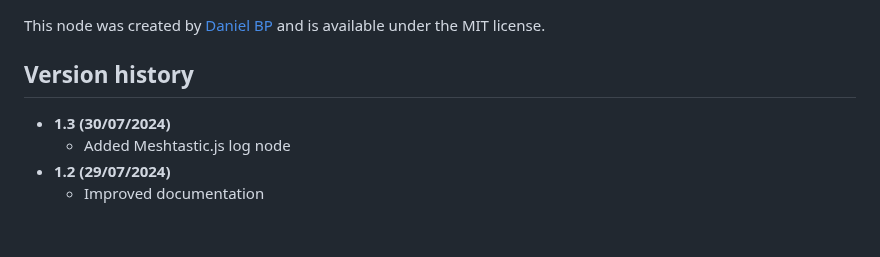
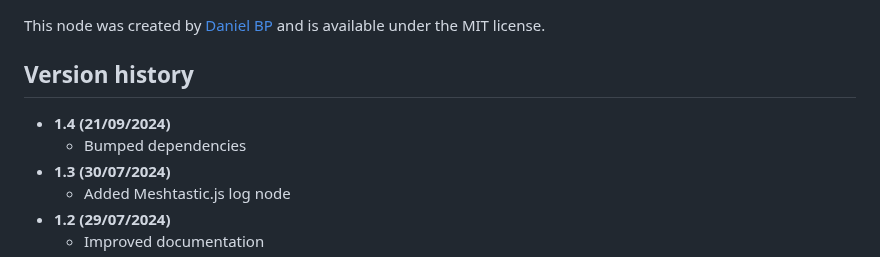
Before and after one commit to danpeig/node-red-meshtastic-msg, a Markdown page: README.md, the part around the change. GitHub-like rendering; blank space fills up the shorter version.

```diff
--- a/README.md
+++ b/README.md
@@ -42,6 +42,8 @@ The `experiments_meshtastic.js` illustrates how to use [Meshtastic.js](https://j
 This node was created by [Daniel BP](http://www.danbp.org) and is available under the MIT license.
 
 ## Version history
+- **1.4 (21/09/2024)**
+    - Bumped dependencies
 - **1.3 (30/07/2024)**
     - Added Meshtastic.js log node
 - **1.2 (29/07/2024)**
```
